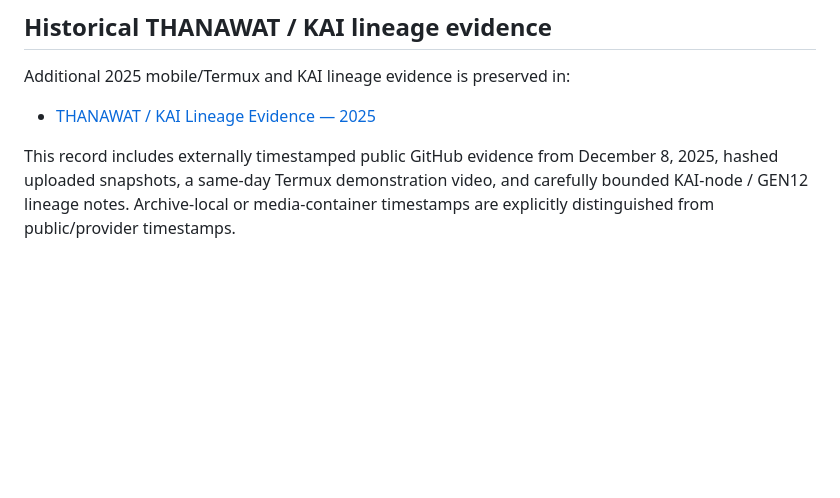
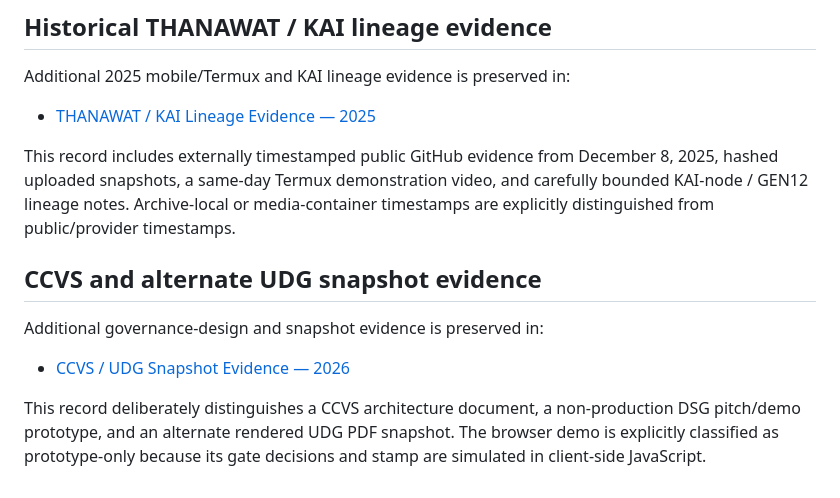
Before and after one commit to tdealer01-crypto/doi, a Markdown page: docs/RELATED_PUBLICATIONS.md, the part around the change. Drawn GitHub-style; blank space fills up the shorter version.

Commit message:
docs: link CCVS and alternate UDG snapshot evidence

```diff
--- a/docs/RELATED_PUBLICATIONS.md
+++ b/docs/RELATED_PUBLICATIONS.md
@@ -72,3 +72,12 @@ Additional 2025 mobile/Termux and KAI lineage evidence is preserved in:
 - [THANAWAT / KAI Lineage Evidence — 2025](THANAWAT_KAI_LINEAGE_EVIDENCE_2025.md)
 
 This record includes externally timestamped public GitHub evidence from December 8, 2025, hashed uploaded snapshots, a same-day Termux demonstration video, and carefully bounded KAI-node / GEN12 lineage notes. Archive-local or media-container timestamps are explicitly distinguished from public/provider timestamps.
+
+
+## CCVS and alternate UDG snapshot evidence
+
+Additional governance-design and snapshot evidence is preserved in:
+
+- [CCVS / UDG Snapshot Evidence — 2026](CCVS_UDG_SNAPSHOT_EVIDENCE_2026.md)
+
+This record deliberately distinguishes a CCVS architecture document, a non-production DSG pitch/demo prototype, and an alternate rendered UDG PDF snapshot. The browser demo is explicitly classified as prototype-only because its gate decisions and stamp are simulated in client-side JavaScript.
```
